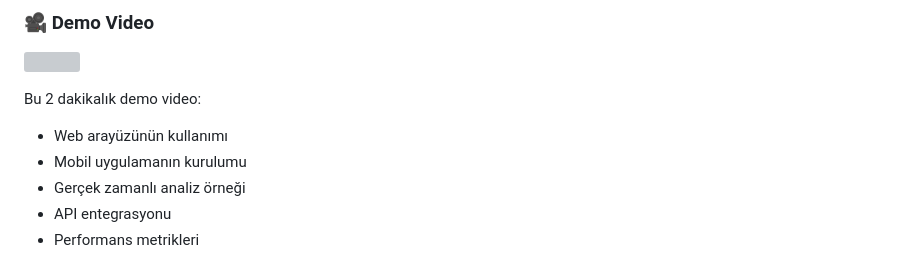
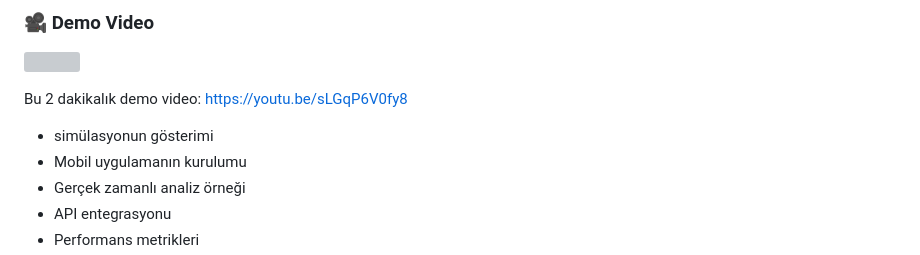
Before and after one commit to Annesrun/MANIFEST, a Markdown page: README.md, the part around the change. GitHub-like rendering; grey boxes are pictures that could not be loaded.

```diff
--- a/README.md
+++ b/README.md
@@ -184,8 +184,8 @@ manifest/
 ### 🎥 Demo Video
 [<img src="demo_thumbnail.png" width="50%">](demo_video_link)
 
-Bu 2 dakikalık demo video:
-- Web arayüzünün kullanımı
+Bu 2 dakikalık demo video: https://youtu.be/sLGqP6V0fy8
+- simülasyonun gösterimi
 - Mobil uygulamanın kurulumu
 - Gerçek zamanlı analiz örneği
 - API entegrasyonu
```
